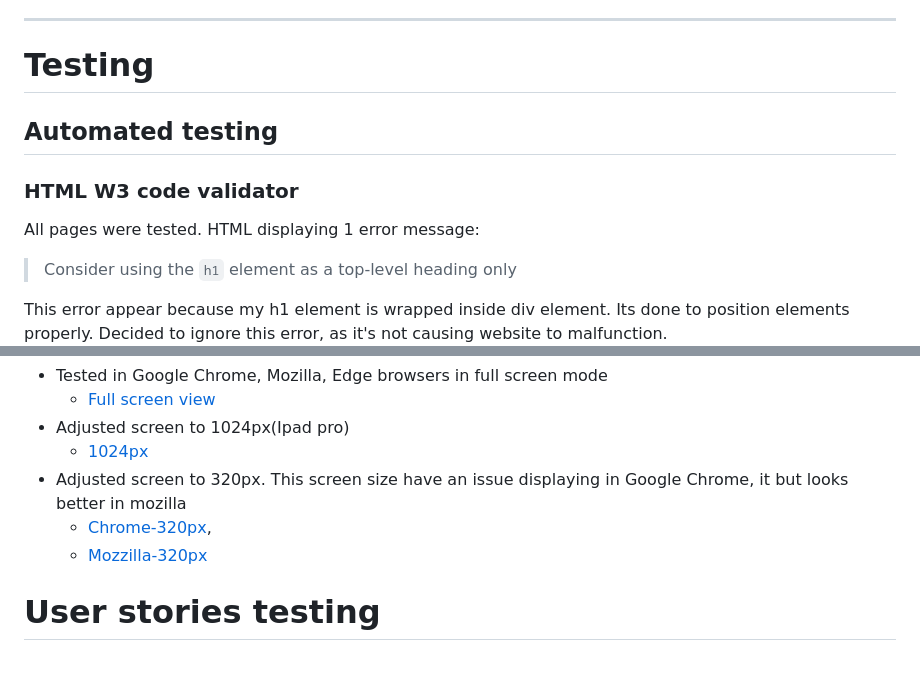
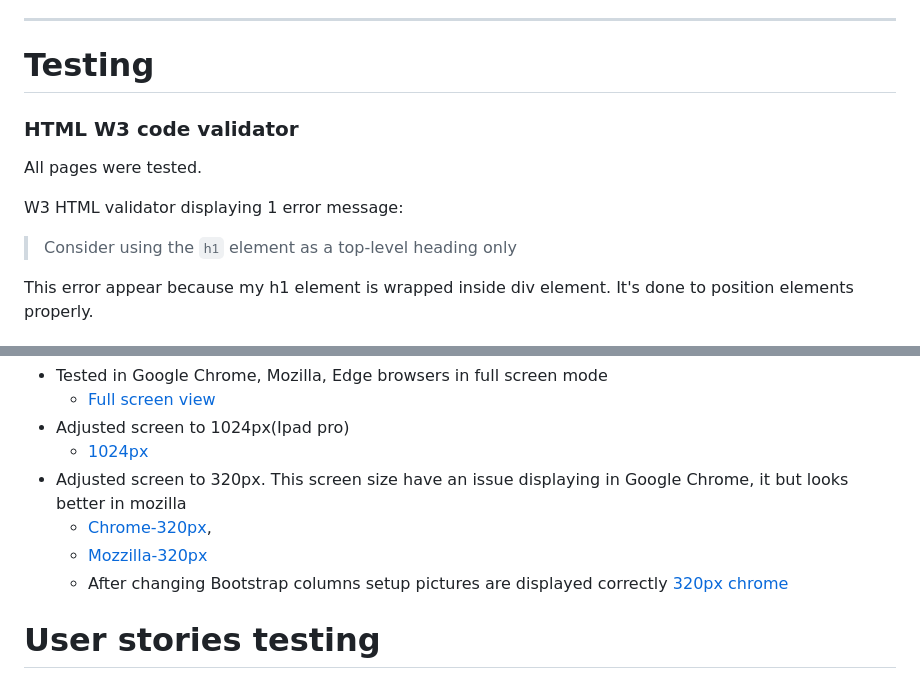
Before and after one commit to Code-Institute-Submissions/alexandergrib-ms1_submission, a Markdown page: README.md, 2 parts joined by grey strips. GitHub-like rendering.

```diff
--- a/README.md
+++ b/README.md
@@ -171,15 +171,17 @@ The website is a single page with interactive links to sections on the page with
 
 # Testing
 
-## Automated testing
+
 
 ### HTML W3 code validator
+
 All pages were tested.
-HTML displaying 1 error message:
+
+W3 HTML validator displaying 1 error message:
 > Consider using the `h1` element as a top-level heading only
 
-This error appear because my h1 element is wrapped inside div element. Its done to position elements properly.
-Decided to ignore this error, as it's not causing website to malfunction.
+This error appear because my h1 element is wrapped inside div element. It's done to position elements properly.
+
 ![W3HTML](assets/img/w3_html.png)
 
 ###  W3C CSS validator
@@ -215,7 +217,7 @@ No error are detected.
  - Adjusted screen to 320px. This screen size have an issue displaying in Google Chrome, it but looks better in mozilla
    - [Chrome-320px](assets/img/responcivnes_320px.png),
    - [Mozzilla-320px](assets/img/responcivness-320-moz.png)
-
+   - After changing Bootstrap columns setup pictures are displayed correctly [320px chrome](assets/img/320px_responsiveness.png)
 
 
   # User stories testing
```
Also changed, not shown: other parts of README.md (+2 -0 lines), assets/img/320px_responsiveness.png (added).
